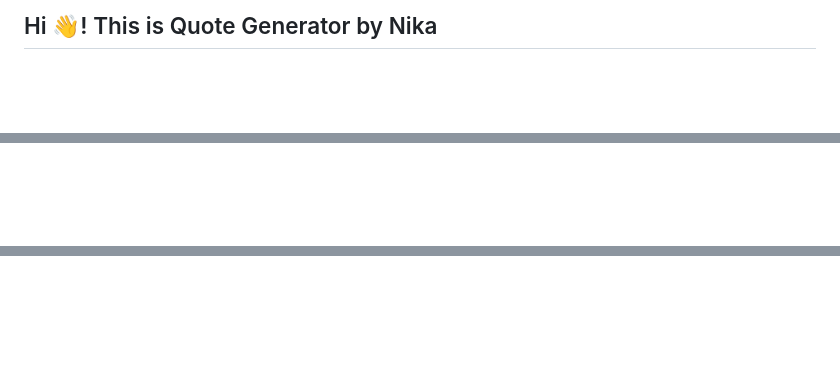
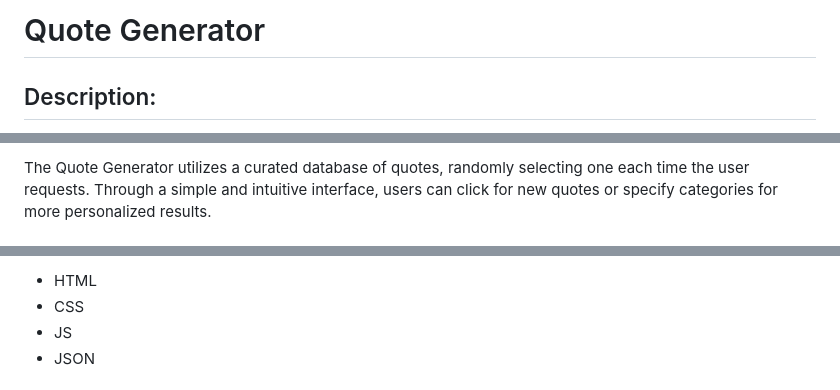
Before and after one commit to pozwander/Quote-Generator, a Markdown page: README.md, 3 parts joined by grey strips. Rendered like a GitHub page; blank space fills up the shorter version.

```diff
--- a/README.md
+++ b/README.md
@@ -8,5 +9,5 @@
 
-<h2 align="left">Hi 👋! This is Quote Generator by Nika</h2>
+# Quote Generator
 
-###
+## Description:
 
@@ -80,3 +50,3 @@
 
-###
+The Quote Generator utilizes a curated database of quotes, randomly selecting one each time the user requests. Through a simple and intuitive interface, users can click for new quotes or specify categories for more personalized results.
 
@@ -91,3 +54,6 @@
 
-###
+- HTML
+- CSS
+- JS
+- JSON
 
```
Also changed, not shown: other parts of README.md (+39 -68 lines).
